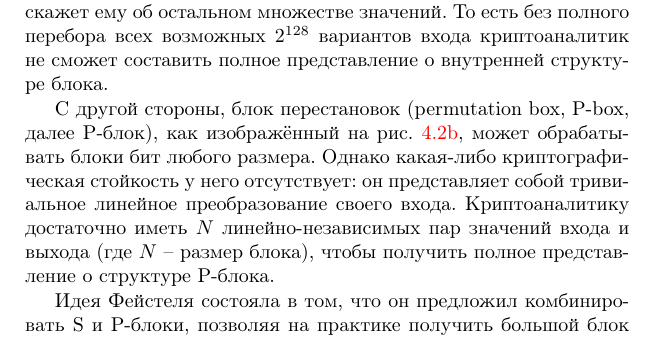
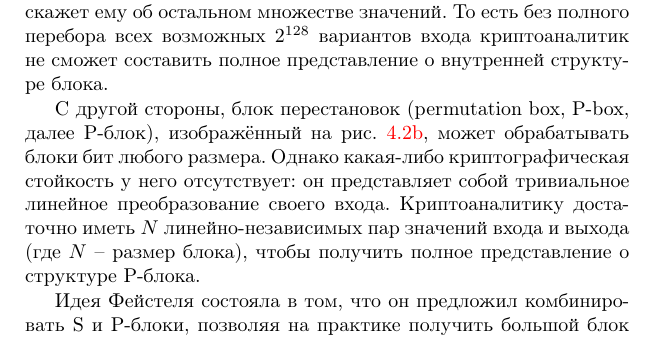
Before and after one commit to vlsergey/infosec, a LaTeX book (Information Security.tex, which reads lucifer.tex): part of page 57 of 285, cut so that both start at the same text. Compiled offline with pdfLaTeX.

Commit message:
Update lucifer.tex

```diff
--- a/lucifer.tex
+++ b/lucifer.tex
@@ -13,7 +13,7 @@
 
 Фейстель высказывает идею, что идеальный шифр для блока размером в 128 бит должен включать в себя блок замен (substitution box, S-box, далее S-блок), который мог бы обработать сразу 128 бит входного блока данных. Блок замен принимает на вход блок бит и даёт на выходе другой блок бит (возможно даже другого размера) согласно некоторому словарю или результату вычисления нелинейной функции\footnote{Нелинейная функция в целях производительности также может быть технологически реализована в виде выборки уже вычисленного значения по аргументу из словаря}. К сожалению, физическая реализация (см. рис.~\ref{fig:s-box-inside}) действительно произвольного блока замен для входа в 128 бит потребовала бы $2^{128}$ внутренних соединений, либо словаря из $2^{128}$ 128-битовых значений, если реализовывать программным способом, что технологически невозможно\footnote{Причём в шифре таких блоков должно быть столько же, сколько разных ключей мог бы иметь шифр}. Зато если такой блок можно было бы создать, то он был бы очень хорош с криптографической точки зрения. Даже если криптоаналитик знает произвольное число пар значений вход-выход, это ничего не скажет ему об остальном множестве значений. То есть без полного перебора всех возможных $2^{128}$ вариантов входа криптоаналитик не сможет составить полное представление о внутренней структуре блока.
 
-С другой стороны, блок перестановок (permutation box, P-box, далее P-блок), как изображённый на рис.~\ref{fig:p-box-inside}, может обрабатывать блоки бит любого размера. Однако какая-либо криптографическая стойкость у него отсутствует: он представляет собой тривиальное линейное преобразование своего входа. Криптоаналитику достаточно иметь $N$ линейно-независимых пар значений входа и выхода (где $N$ -- размер блока), чтобы получить полное представление о структуре P-блока.
+С другой стороны, блок перестановок (permutation box, P-box, далее P-блок), изображённый на рис.~\ref{fig:p-box-inside}, может обрабатывать блоки бит любого размера. Однако какая-либо криптографическая стойкость у него отсутствует: он представляет собой тривиальное линейное преобразование своего входа. Криптоаналитику достаточно иметь $N$ линейно-независимых пар значений входа и выхода (где $N$ -- размер блока), чтобы получить полное представление о структуре P-блока.
 
 Идея Фейстеля состояла в том, что он предложил комбинировать S и P-блоки, позволяя на практике получить большой блок нелинейных преобразований (т.е. один большой S-блок), как изображено на рис.~\ref{fig:sp-network}. При достаточном числе <<слоёв>> SP-сеть начинает обладать свойствами хорошего S-блока (сложность криптографического анализа и выявления структуры), при этом оставаясь технологически простой в реализации.
 
```
